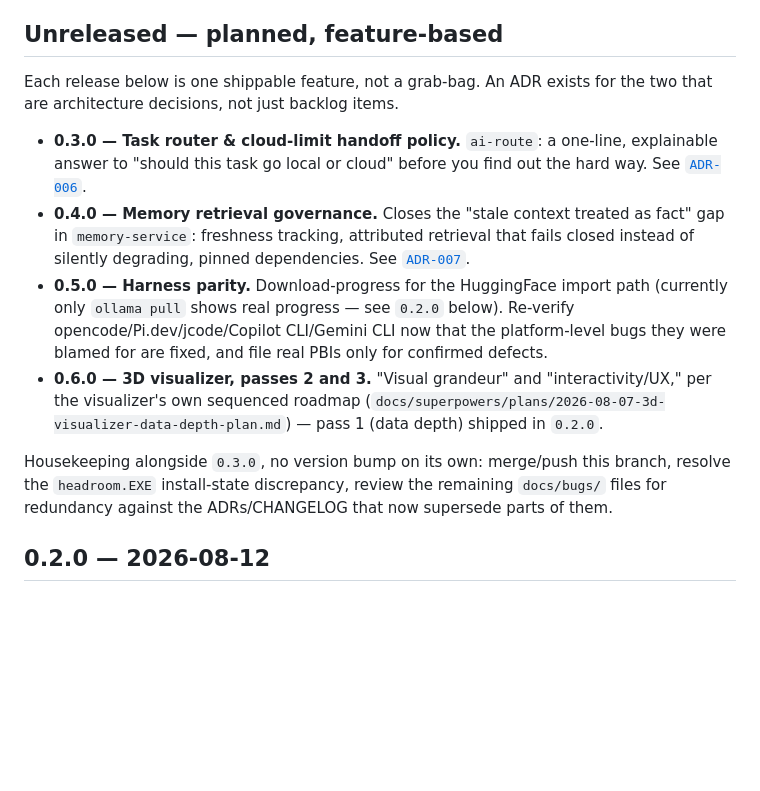
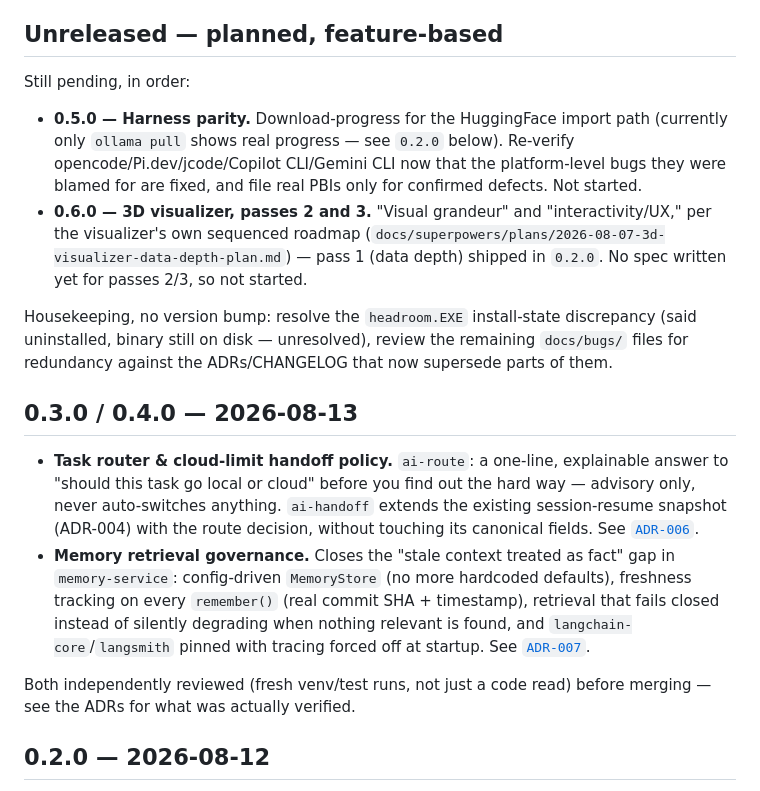
Before and after one commit to veeresh-bikkaneti/airlock, a Markdown page: CHANGELOG.md, the part around the change. Rendered like a GitHub page; blank space fills up the shorter version.

Commit message:
docs: move 0.3.0/0.4.0 from Unreleased to shipped, they merged today

```diff
--- a/CHANGELOG.md
+++ b/CHANGELOG.md
@@ -4,14 +4,19 @@ All notable changes to Airlock are recorded here, newest first. This file exists
 
 ## Unreleased — planned, feature-based
 
-Each release below is one shippable feature, not a grab-bag. An ADR exists for the two that are architecture decisions, not just backlog items.
+Still pending, in order:
 
-- **0.3.0 — Task router & cloud-limit handoff policy.** `ai-route`: a one-line, explainable answer to "should this task go local or cloud" before you find out the hard way. See [`ADR-006`](docs/adr/ADR-006-task-router-and-handoff-policy.md).
-- **0.4.0 — Memory retrieval governance.** Closes the "stale context treated as fact" gap in `memory-service`: freshness tracking, attributed retrieval that fails closed instead of silently degrading, pinned dependencies. See [`ADR-007`](docs/adr/ADR-007-memory-service-retrieval-governance.md).
-- **0.5.0 — Harness parity.** Download-progress for the HuggingFace import path (currently only `ollama pull` shows real progress — see `0.2.0` below). Re-verify opencode/Pi.dev/jcode/Copilot CLI/Gemini CLI now that the platform-level bugs they were blamed for are fixed, and file real PBIs only for confirmed defects.
-- **0.6.0 — 3D visualizer, passes 2 and 3.** "Visual grandeur" and "interactivity/UX," per the visualizer's own sequenced roadmap (`docs/superpowers/plans/2026-08-07-3d-visualizer-data-depth-plan.md`) — pass 1 (data depth) shipped in `0.2.0`.
+- **0.5.0 — Harness parity.** Download-progress for the HuggingFace import path (currently only `ollama pull` shows real progress — see `0.2.0` below). Re-verify opencode/Pi.dev/jcode/Copilot CLI/Gemini CLI now that the platform-level bugs they were blamed for are fixed, and file real PBIs only for confirmed defects. Not started.
+- **0.6.0 — 3D visualizer, passes 2 and 3.** "Visual grandeur" and "interactivity/UX," per the visualizer's own sequenced roadmap (`docs/superpowers/plans/2026-08-07-3d-visualizer-data-depth-plan.md`) — pass 1 (data depth) shipped in `0.2.0`. No spec written yet for passes 2/3, so not started.
 
-Housekeeping alongside `0.3.0`, no version bump on its own: merge/push this branch, resolve the `headroom.EXE` install-state discrepancy, review the remaining `docs/bugs/` files for redundancy against the ADRs/CHANGELOG that now supersede parts of them.
+Housekeeping, no version bump: resolve the `headroom.EXE` install-state discrepancy (said uninstalled, binary still on disk — unresolved), review the remaining `docs/bugs/` files for redundancy against the ADRs/CHANGELOG that now supersede parts of them.
+
+## 0.3.0 / 0.4.0 — 2026-08-13
+
+- **Task router & cloud-limit handoff policy.** `ai-route`: a one-line, explainable answer to "should this task go local or cloud" before you find out the hard way — advisory only, never auto-switches anything. `ai-handoff` extends the existing session-resume snapshot (ADR-004) with the route decision, without touching its canonical fields. See [`ADR-006`](docs/adr/ADR-006-task-router-and-handoff-policy.md).
+- **Memory retrieval governance.** Closes the "stale context treated as fact" gap in `memory-service`: config-driven `MemoryStore` (no more hardcoded defaults), freshness tracking on every `remember()` (real commit SHA + timestamp), retrieval that fails closed instead of silently degrading when nothing relevant is found, and `langchain-core`/`langsmith` pinned with tracing forced off at startup. See [`ADR-007`](docs/adr/ADR-007-memory-service-retrieval-governance.md).
+
+Both independently reviewed (fresh venv/test runs, not just a code read) before merging — see the ADRs for what was actually verified.
 
 ## 0.2.0 — 2026-08-12
 
```
